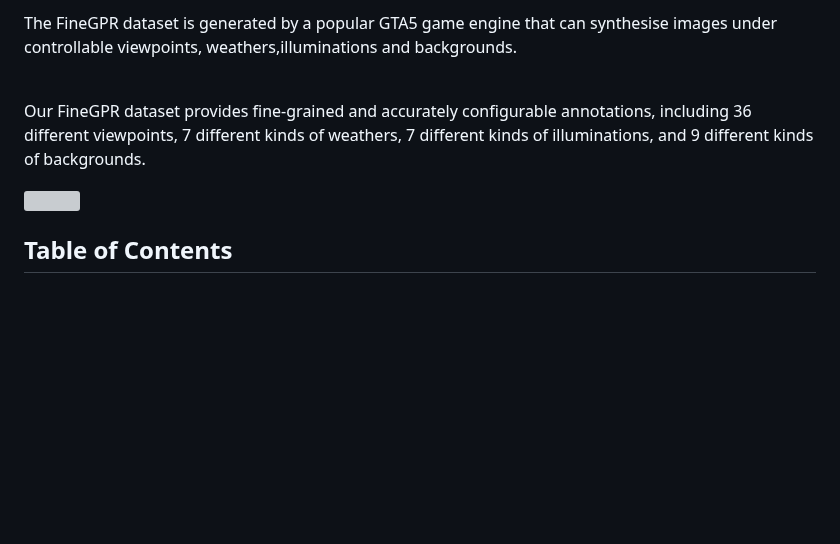
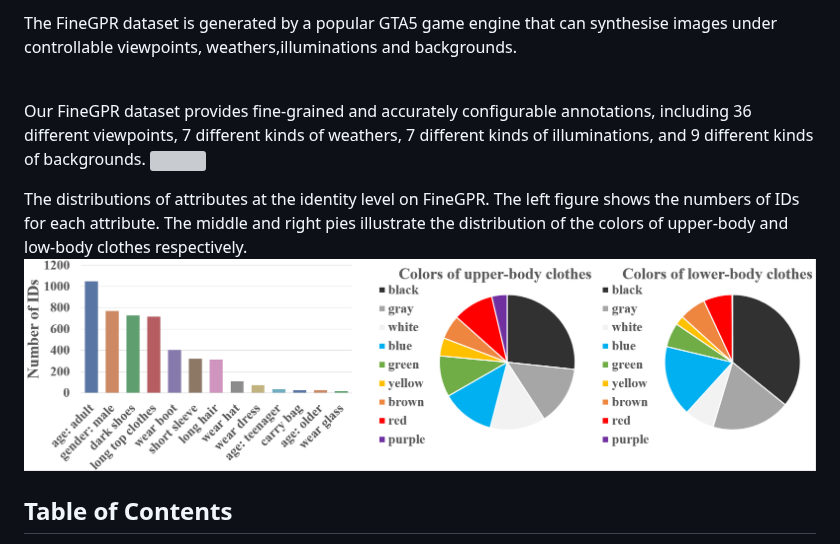
Before and after one commit to JeremyXSC/FineGPR, a Markdown page: README.md, the part around one of its changes. Rendered like a GitHub page; pictures changed too: images/attribute.png (added); blank space fills up the shorter version; grey boxes are pictures that could not be loaded.

```diff
--- a/README.md
+++ b/README.md
@@ -5,8 +5,11 @@ weathers,illuminations and backgrounds. <br> <br>
 
 Our FineGPR dataset provides fine-grained and accurately configurable annotations, including 36 different viewpoints,
 7 different kinds of weathers, 7 different kinds of illuminations, and 9 different kinds of backgrounds.
+<img src='images/FineGPR.png'/>
 
-<img src='images/FineGPR.png'/>
+The distributions of attributes at the identity level on FineGPR. The left figure shows the numbers of IDs for each
+attribute. The middle and right pies illustrate the distribution of the colors of upper-body and low-body clothes respectively.
+<img src='images/attribute.png'/>
 
 </div>
 
```
Also changed, not shown: other parts of README.md (+4 -4 lines).
